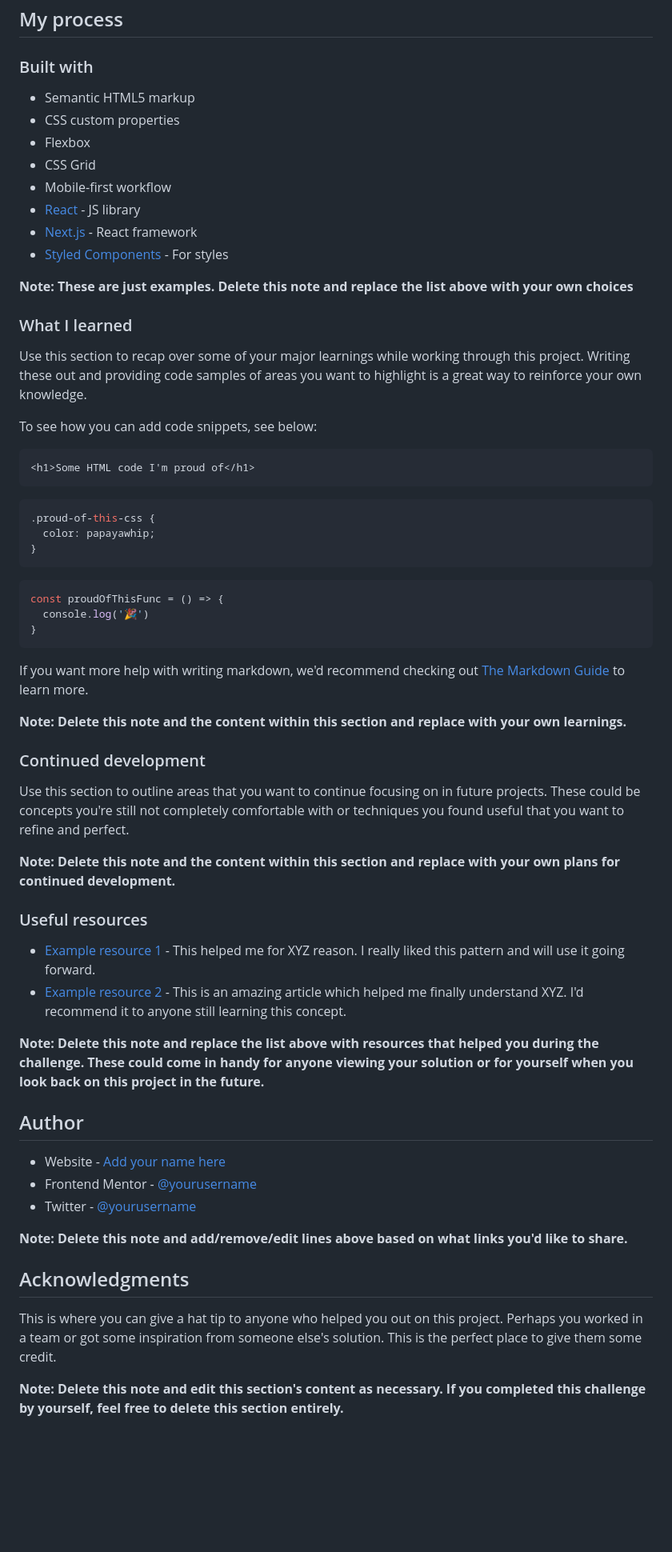
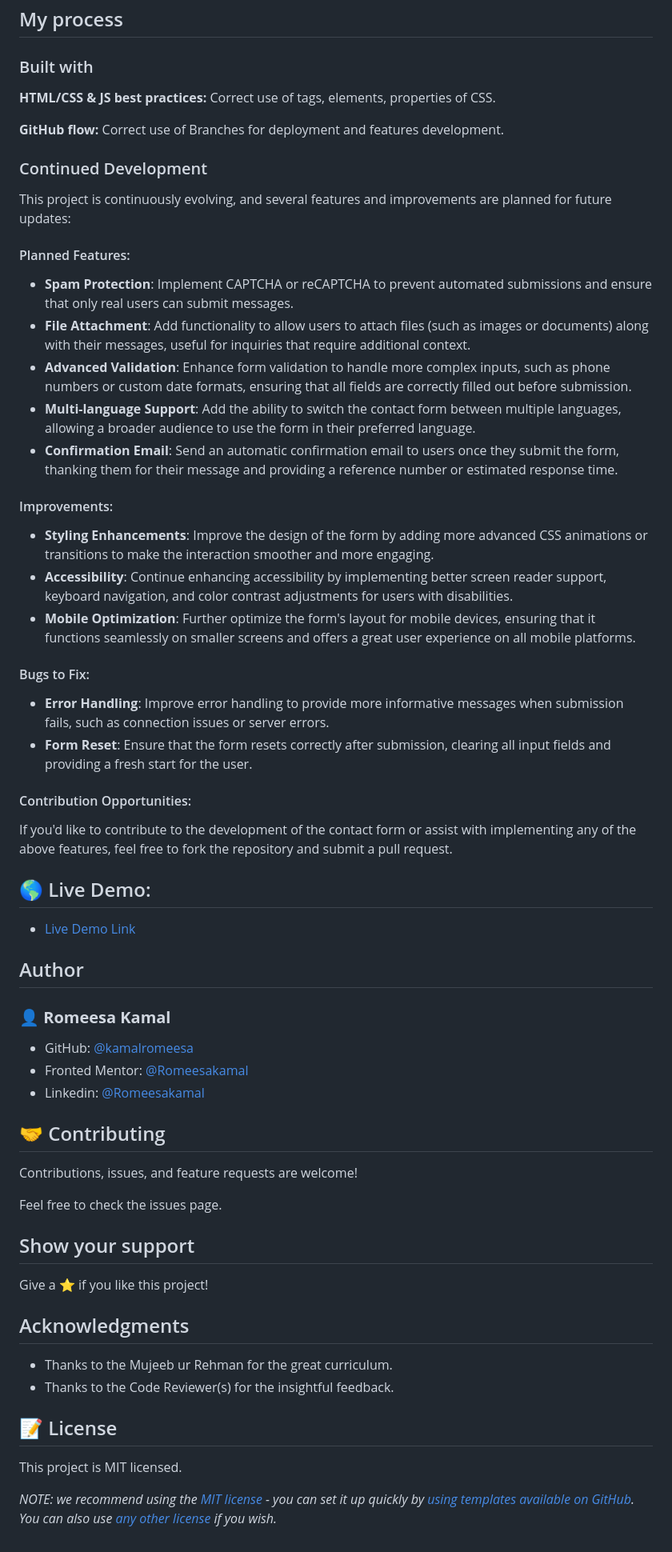
Before and after one commit to RomeesaKamal/contact-form-main, a Markdown page: README-template.md, the part around one of its changes. Shown at 80% size. Rendered like a GitHub page; blank space fills up the shorter version.

Commit message:
correction

````diff
--- a/README-template.md
+++ b/README-template.md
@@ -54,64 +84,67 @@ Then crop/optimize/edit your image however you like, add it to your project, and
 
 ### Built with
 
-- Semantic HTML5 markup
-- CSS custom properties
-- Flexbox
-- CSS Grid
-- Mobile-first workflow
-- [React](https://reactjs.org/) - JS library
-- [Next.js](https://nextjs.org/) - React framework
-- [Styled Components](https://styled-components.com/) - For styles
 
-**Note: These are just examples. Delete this note and replace the list above with your own choices**
+**HTML/CSS & JS best practices:** Correct use of tags, elements, properties of CSS.
 
-### What I learned
+**GitHub flow:** Correct use of Branches for deployment and features development.
 
-Use this section to recap over some of your major learnings while working through this project. Writing these out and providing code samples of areas you want to highlight is a great way to reinforce your own knowledge.
 
-To see how you can add code snippets, see below:
+### Continued Development
 
-```html
-<h1>Some HTML code I'm proud of</h1>
-```
-```css
-.proud-of-this-css {
-  color: papayawhip;
-}
-```
-```js
-const proudOfThisFunc = () => {
-  console.log('🎉')
-}
-```
+This project is continuously evolving, and several features and improvements are planned for future updates:
 
-If you want more help with writing markdown, we'd recommend checking out [The Markdown Guide](https://www.markdownguide.org/) to learn more.
+#### Planned Features:
+- **Spam Protection**: Implement CAPTCHA or reCAPTCHA to prevent automated submissions and ensure that only real users can submit messages.
+- **File Attachment**: Add functionality to allow users to attach files (such as images or documents) along with their messages, useful for inquiries that require additional context.
+- **Advanced Validation**: Enhance form validation to handle more complex inputs, such as phone numbers or custom date formats, ensuring that all fields are correctly filled out before submission.
+- **Multi-language Support**: Add the ability to switch the contact form between multiple languages, allowing a broader audience to use the form in their preferred language.
+- **Confirmation Email**: Send an automatic confirmation email to users once they submit the form, thanking them for their message and providing a reference number or estimated response time.
 
-**Note: Delete this note and the content within this section and replace with your own learnings.**
+#### Improvements:
+- **Styling Enhancements**: Improve the design of the form by adding more advanced CSS animations or transitions to make the interaction smoother and more engaging.
+- **Accessibility**: Continue enhancing accessibility by implementing better screen reader support, keyboard navigation, and color contrast adjustments for users with disabilities.
+- **Mobile Optimization**: Further optimize the form's layout for mobile devices, ensuring that it functions seamlessly on smaller screens and offers a great user experience on all mobile platforms.
 
-### Continued development
+#### Bugs to Fix:
+- **Error Handling**: Improve error handling to provide more informative messages when submission fails, such as connection issues or server errors.
+- **Form Reset**: Ensure that the form resets correctly after submission, clearing all input fields and providing a fresh start for the user.
 
-Use this section to outline areas that you want to continue focusing on in future projects. These could be concepts you're still not completely comfortable with or techniques you found useful that you want to refine and perfect.
+#### Contribution Opportunities:
+If you'd like to contribute to the development of the contact form or assist with implementing any of the above features, feel free to fork the repository and submit a pull request.
 
-**Note: Delete this note and the content within this section and replace with your own plans for continued development.**
 
-### Useful resources
 
-- [Example resource 1](https://www.example.com) - This helped me for XYZ reason. I really liked this pattern and will use it going forward.
-- [Example resource 2](https://www.example.com) - This is an amazing article which helped me finally understand XYZ. I'd recommend it to anyone still learning this concept.
 
-**Note: Delete this note and replace the list above with resources that helped you during the challenge. These could come in handy for anyone viewing your solution or for yourself when you look back on this project in the future.**
+## 🌎 Live Demo:
+
+- [Live Demo Link](https://romeesakamal.github.io/contact-form-main/)
 
 ## Author
 
-- Website - [Add your name here](https://www.your-site.com)
-- Frontend Mentor - [@yourusername](https://www.frontendmentor.io/profile/yourusername)
-- Twitter - [@yourusername](https://www.twitter.com/yourusername)
+### 👤 **Romeesa Kamal**
 
-**Note: Delete this note and add/remove/edit lines above based on what links you'd like to share.**
+- GitHub: [@kamalromeesa](https://github.com/RomeesaKamal/)
+- Fronted Mentor: [@Romeesakamal](https://www.frontendmentor.io/profile/RomeesaKamal)
+- Linkedin: [@Romeesakamal](https://www.linkedin.com/in/romeesa-kamal-7864b8342/)
+
+## 🤝 Contributing
+
+Contributions, issues, and feature requests are welcome!
+
+Feel free to check the issues page.
+
+## Show your support
+
+Give a ⭐️ if you like this project!
 
 ## Acknowledgments
 
-This is where you can give a hat tip to anyone who helped you out on this project. Perhaps you worked in a team or got some inspiration from someone else's solution. This is the perfect place to give them some credit.
+- Thanks to the Mujeeb ur Rehman for the great curriculum.
+- Thanks to the Code Reviewer(s) for the insightful feedback.
 
-**Note: Delete this note and edit this section's content as necessary. If you completed this challenge by yourself, feel free to delete this section entirely.**
+## 📝 License
+
+This project is MIT licensed.
+
+_NOTE: we recommend using the [MIT license](https://choosealicense.com/licenses/mit/) - you can set it up quickly by [using templates available on GitHub](https://docs.github.com/en/communities/setting-up-your-project-for-healthy-contributions/adding-a-license-to-a-repository). You can also use [any other license](https://choosealicense.com/licenses/) if you wish._
````
Also changed, not shown: other parts of README-template.md (+54 -24 lines).
